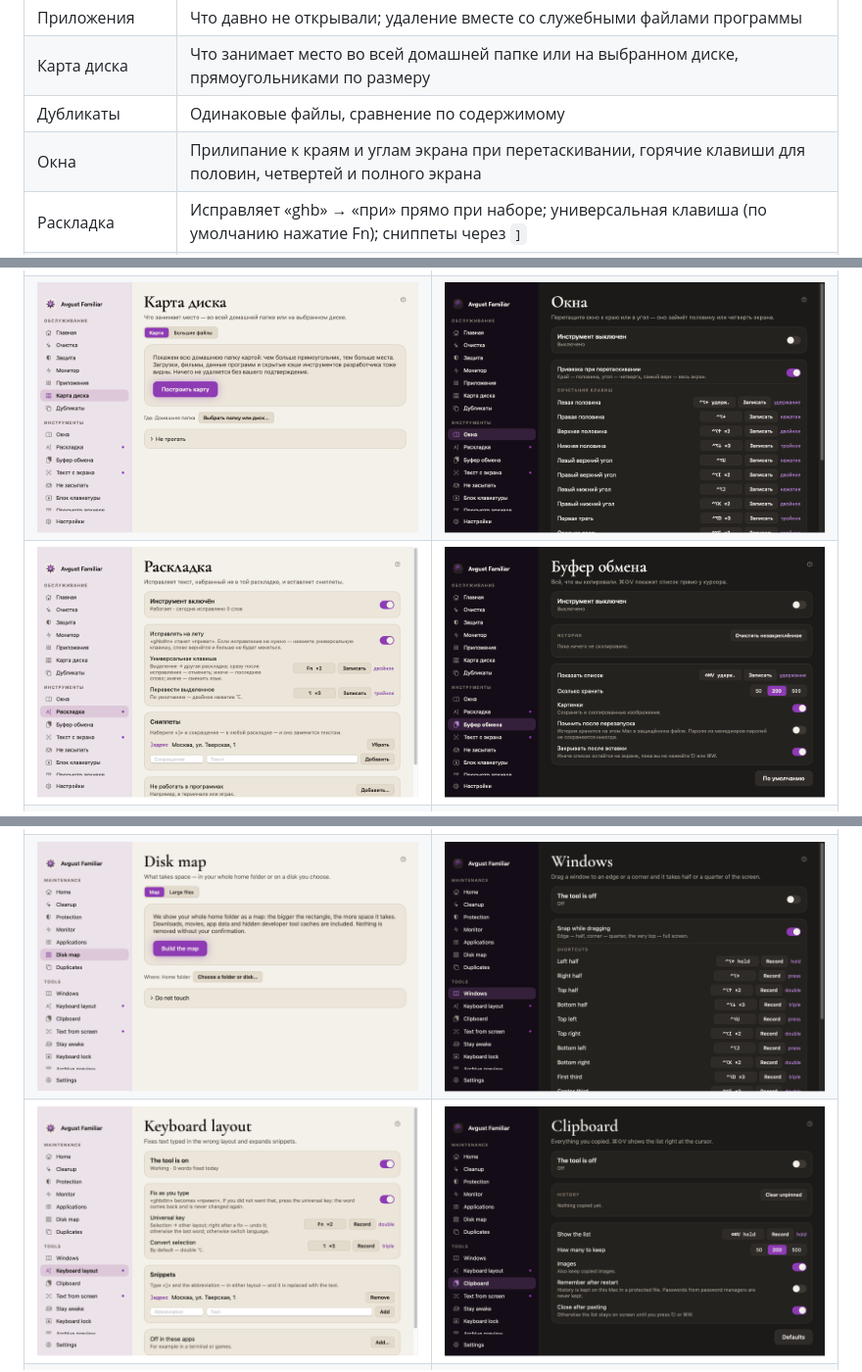
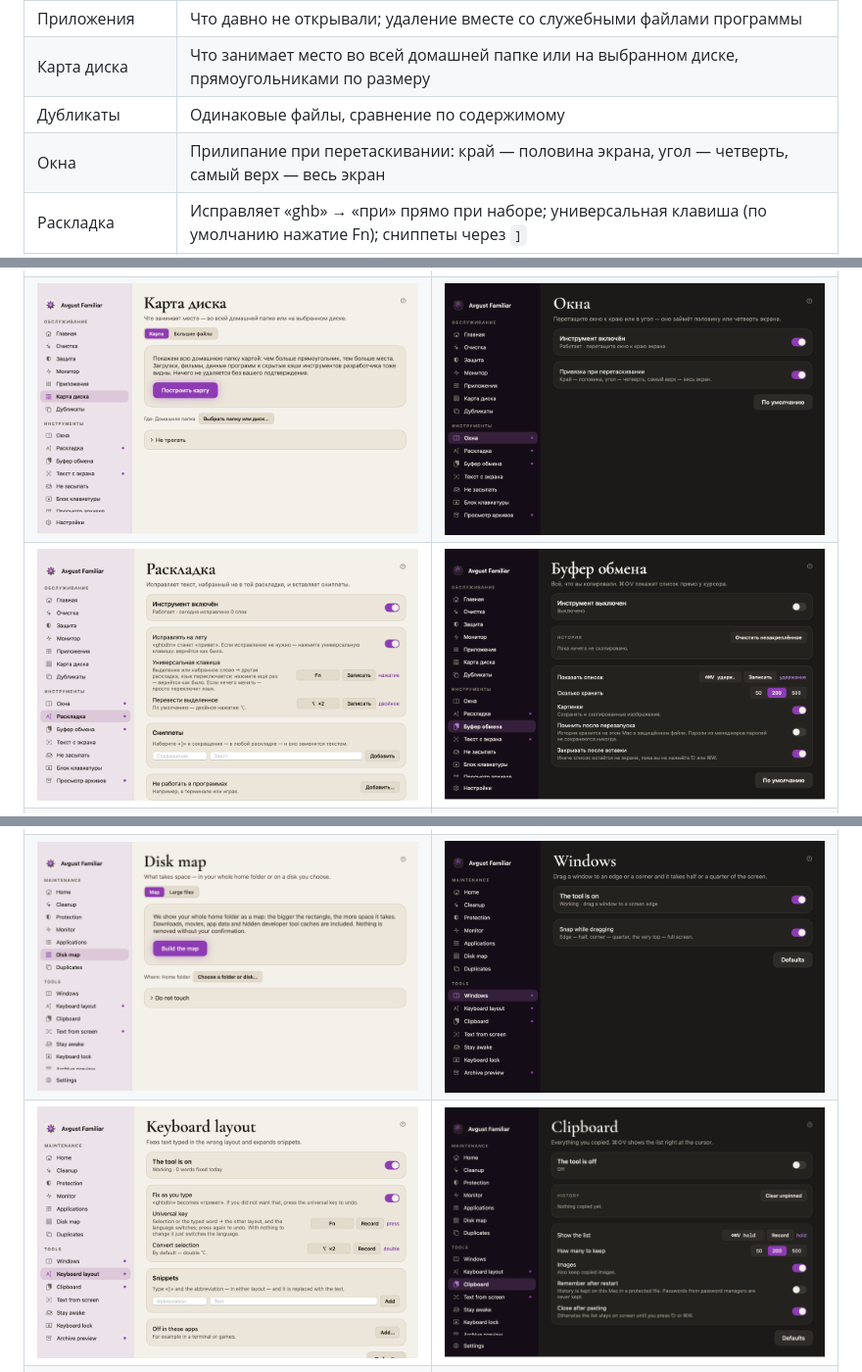
Before and after one commit to aaavgust/AvgustFamiliar, a Markdown page: README.md, 3 parts joined by grey strips. Shown at 98% size. Rendered like a GitHub page; pictures changed too: screenshots/en/layout-light.png, screenshots/en/windows-dark.png, screenshots/ru/layout-light.png; folded sections open.

```diff
--- a/README.md
+++ b/README.md
@@ -26,7 +26,7 @@
 | Приложения | Что давно не открывали; удаление вместе со служебными файлами программы |
 | Карта диска | Что занимает место во всей домашней папке или на выбранном диске, прямоугольниками по размеру |
 | Дубликаты | Одинаковые файлы, сравнение по содержимому |
-| Окна | Прилипание к краям и углам экрана при перетаскивании, горячие клавиши для половин, четвертей и полного экрана |
+| Окна | Прилипание при перетаскивании: край — половина экрана, угол — четверть, самый верх — весь экран |
 | Раскладка | Исправляет «ghb» → «при» прямо при наборе; универсальная клавиша (по умолчанию нажатие Fn); сниппеты через `]` |
 | Буфер обмена | История с текстом, картинками и файлами; окно у курсора по ⌘⇧V, стрелки, Enter, цифры 1–9 |
 | Текст с экрана | Выделите область — текст окажется в буфере обмена |
```
Also changed, not shown: other parts of README.md (+1 -1 lines), CHANGELOG.md (+6 -0 lines), THIRD_PARTY_NOTICES.md (+1 -1 lines).
